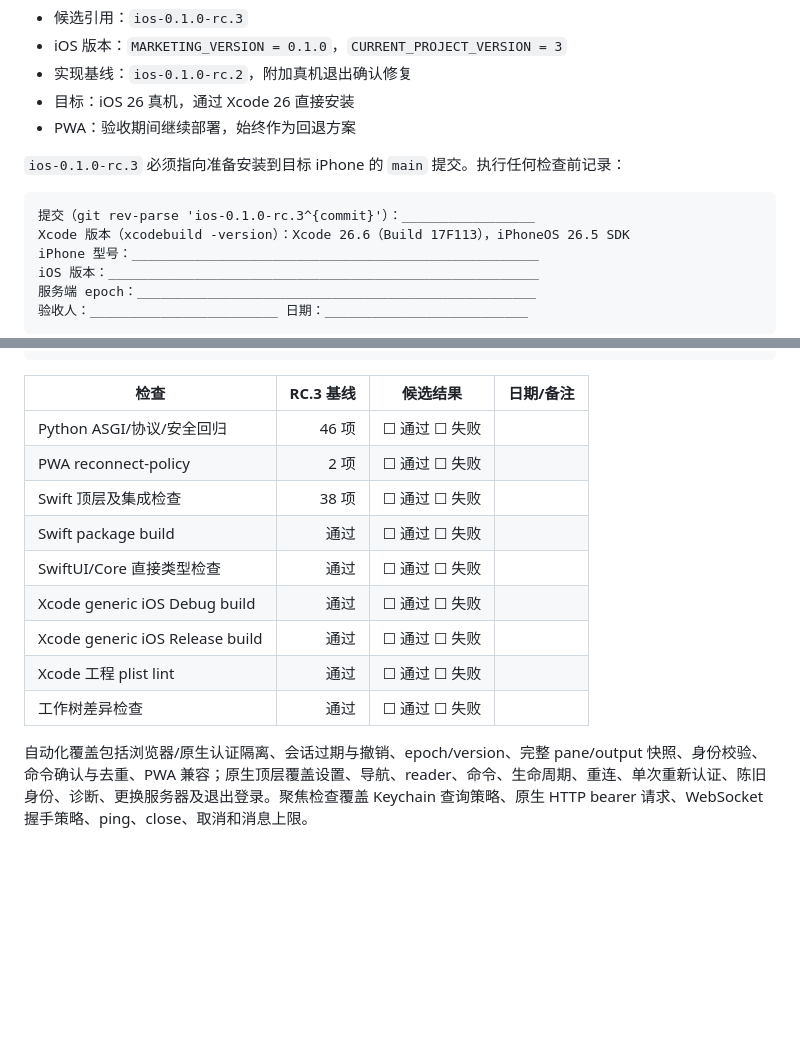
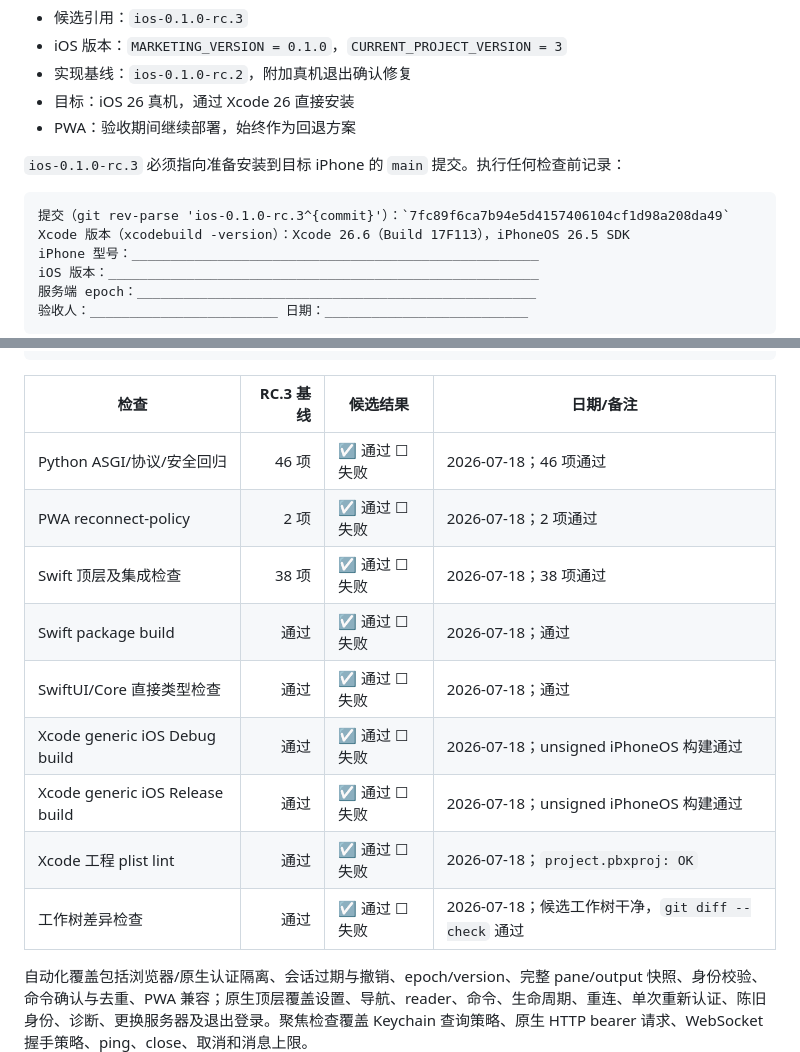
Before and after one commit to v2naix/herdr-mobile, a Markdown page: docs/release/ios-0.1.0-rc.3.md, 2 parts joined by grey strips. GitHub-like rendering; blank space fills up the shorter version.

Commit message:
Record RC.3 automated acceptance evidence

````diff
--- a/docs/release/ios-0.1.0-rc.3.md
+++ b/docs/release/ios-0.1.0-rc.3.md
@@ -11,7 +11,7 @@
 `ios-0.1.0-rc.3` 必须指向准备安装到目标 iPhone 的 `main` 提交。执行任何检查前记录：
 
 ```text
-提交（git rev-parse 'ios-0.1.0-rc.3^{commit}'）：_________________
+提交（git rev-parse 'ios-0.1.0-rc.3^{commit}'）：`7fc89f6ca7b94e5d4157406104cf1d98a208da49`
 Xcode 版本（xcodebuild -version）：Xcode 26.6（Build 17F113），iPhoneOS 26.5 SDK
 iPhone 型号：____________________________________________________
 iOS 版本：_______________________________________________________
@@ -50,15 +50,15 @@ git diff --check
 
 | 检查 | RC.3 基线 | 候选结果 | 日期/备注 |
 |---|---:|---|---|
-| Python ASGI/协议/安全回归 | 46 项 | ☐ 通过 ☐ 失败 | |
-| PWA reconnect-policy | 2 项 | ☐ 通过 ☐ 失败 | |
-| Swift 顶层及集成检查 | 38 项 | ☐ 通过 ☐ 失败 | |
-| Swift package build | 通过 | ☐ 通过 ☐ 失败 | |
-| SwiftUI/Core 直接类型检查 | 通过 | ☐ 通过 ☐ 失败 | |
-| Xcode generic iOS Debug build | 通过 | ☐ 通过 ☐ 失败 | |
-| Xcode generic iOS Release build | 通过 | ☐ 通过 ☐ 失败 | |
-| Xcode 工程 plist lint | 通过 | ☐ 通过 ☐ 失败 | |
-| 工作树差异检查 | 通过 | ☐ 通过 ☐ 失败 | |
+| Python ASGI/协议/安全回归 | 46 项 | ☑ 通过 ☐ 失败 | 2026-07-18；46 项通过 |
+| PWA reconnect-policy | 2 项 | ☑ 通过 ☐ 失败 | 2026-07-18；2 项通过 |
+| Swift 顶层及集成检查 | 38 项 | ☑ 通过 ☐ 失败 | 2026-07-18；38 项通过 |
+| Swift package build | 通过 | ☑ 通过 ☐ 失败 | 2026-07-18；通过 |
+| SwiftUI/Core 直接类型检查 | 通过 | ☑ 通过 ☐ 失败 | 2026-07-18；通过 |
+| Xcode generic iOS Debug build | 通过 | ☑ 通过 ☐ 失败 | 2026-07-18；unsigned iPhoneOS 构建通过 |
+| Xcode generic iOS Release build | 通过 | ☑ 通过 ☐ 失败 | 2026-07-18；unsigned iPhoneOS 构建通过 |
+| Xcode 工程 plist lint | 通过 | ☑ 通过 ☐ 失败 | 2026-07-18；`project.pbxproj: OK` |
+| 工作树差异检查 | 通过 | ☑ 通过 ☐ 失败 | 2026-07-18；候选工作树干净，`git diff --check` 通过 |
 
 自动化覆盖包括浏览器/原生认证隔离、会话过期与撤销、epoch/version、完整 pane/output 快照、身份校验、命令确认与去重、PWA 兼容；原生顶层覆盖设置、导航、reader、命令、生命周期、重连、单次重新认证、陈旧身份、诊断、更换服务器及退出登录。聚焦检查覆盖 Keychain 查询策略、原生 HTTP bearer 请求、WebSocket 握手策略、ping、close、取消和消息上限。
 
````
